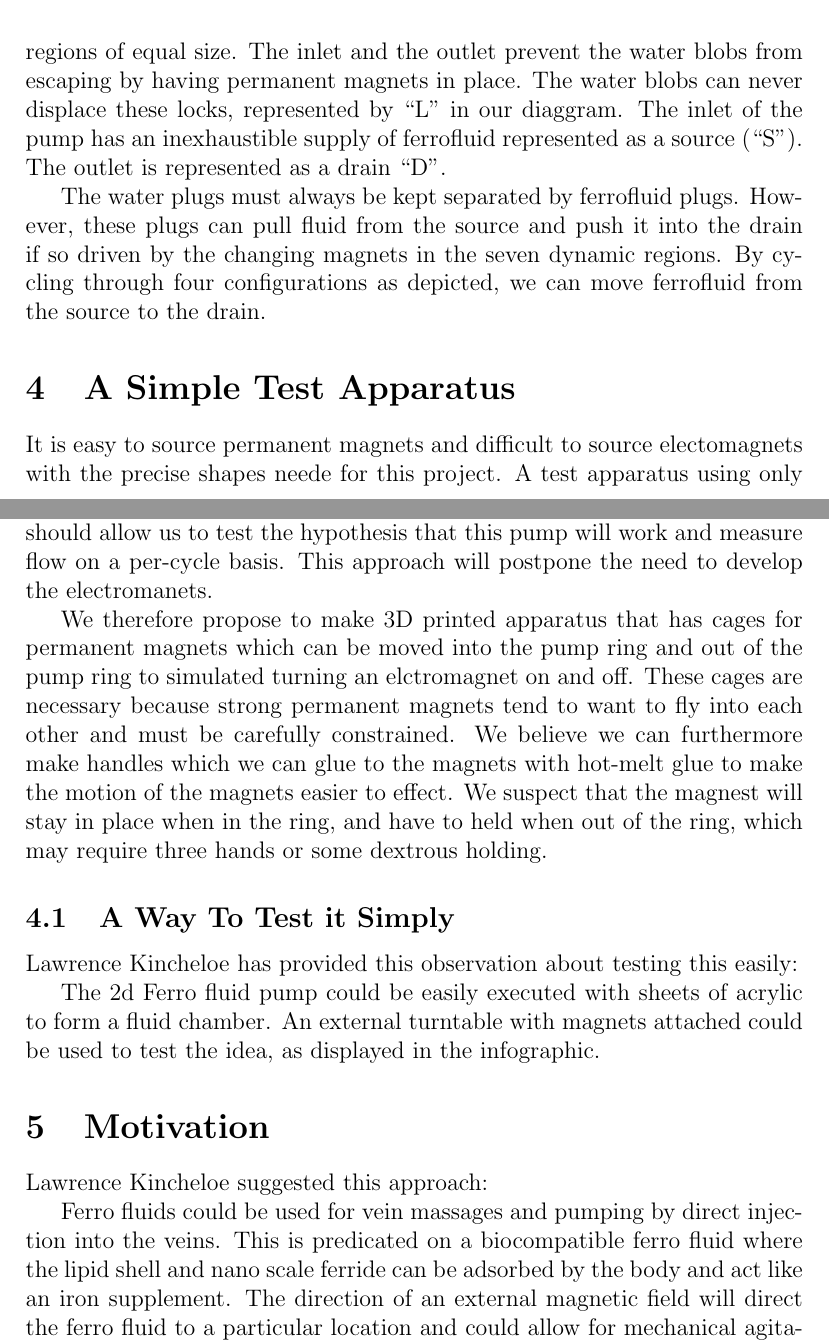
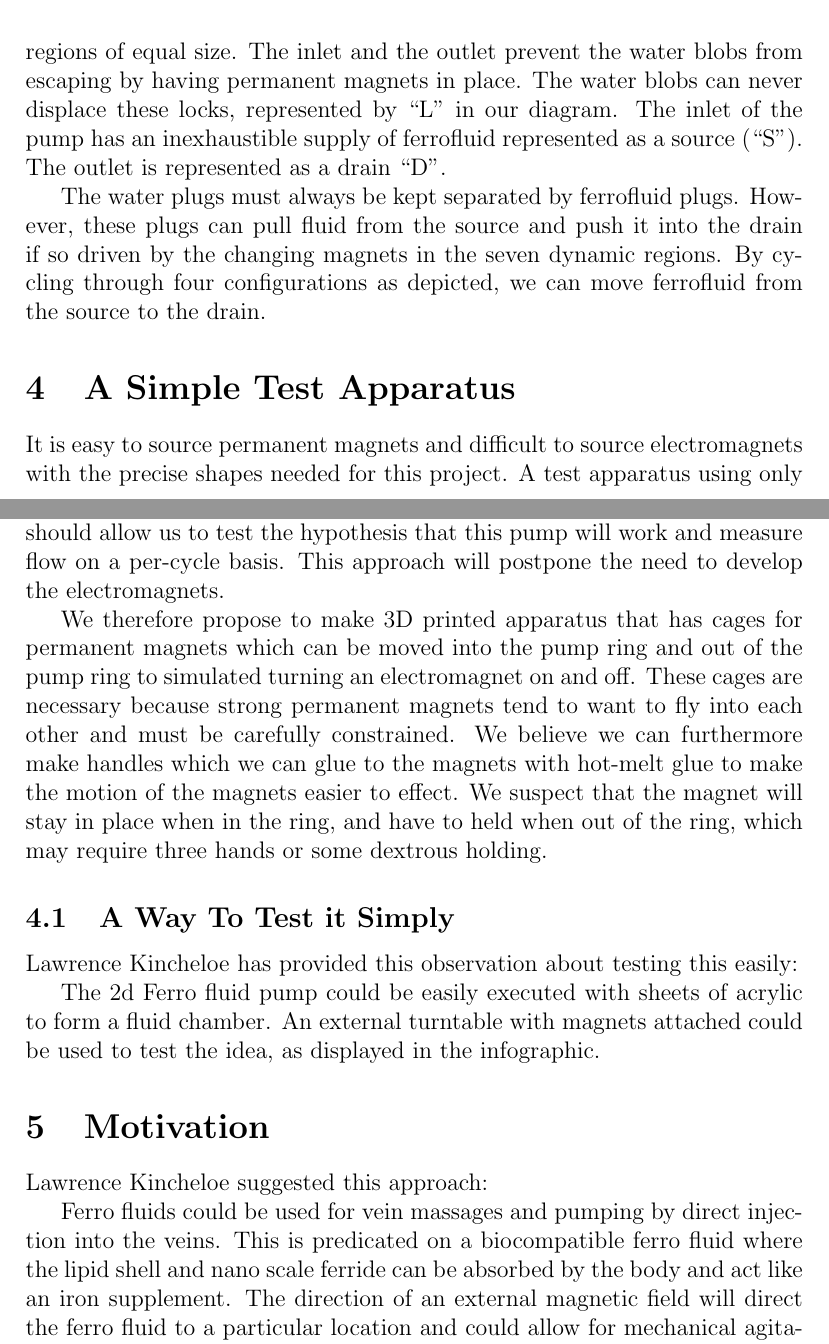
Before and after one commit to PubInv/ferrofluid-pump, a LaTeX paper (doc/FerrofluidPump.tex): two parts of pages 3 and 5 of 7, joined at a grey line, cut so that both start at the same text. Compiled offline with pdfLaTeX.

Commit message:
Typos (lines 104, 106, 124, 151, 156, 160, 165)

```diff
--- a/doc/FerrofluidPump.tex
+++ b/doc/FerrofluidPump.tex
@@ -121,7 +121,7 @@ The other plug is smaller, and merely separating the water plugs as it is return
 If we reduce this to a minimal configuration, we have a circle of seven regions
 of equal size. The inlet and the outlet prevent the water blobs from escaping by
 having permanent magnets in place. The water blobs can never displace these
-locks, represented by ``L'' in our diaggram. The inlet of the pump has an
+locks, represented by ``L'' in our diagram. The inlet of the pump has an
 inexhaustible supply of ferrofluid represented as a source (``S''). The
 outlet is represented as a drain ``D''.
 
@@ -148,21 +148,21 @@ from the source to the drain.
 
 \section{A Simple Test Apparatus}
 
-It is easy to source permanent magnets and difficult to source electomagnets with
-the precise shapes neede for this project.
+It is easy to source permanent magnets and difficult to source electromagnets with
+the precise shapes needed for this project.
 A test apparatus using only permanent magnets moved by hand to match the 4-stroke cylce
 of the pump should allow us to test the hypothesis that this pump will work and measure
 flow on a per-cycle basis.
-This approach will postpone the need to develop the electromanets.
+This approach will postpone the need to develop the electromagnets.
 
 We therefore propose to make 3D printed apparatus that has cages for permanent magnets
 which can be moved into the pump ring and out of the pump ring to simulated turning
-an elctromagnet on and off.
+an electromagnet on and off.
 These cages are necessary because strong permanent magnets tend to want to fly into
 each other and must be carefully constrained.
 We believe we can furthermore make handles which we can glue to the magnets with
 hot-melt glue to make the motion of the magnets easier to effect.
-We suspect that the magnest will stay in place when in the ring,
+We suspect that the magnet will stay in place when in the ring,
 and have to held when out of the ring, which may require three hands or
 some dextrous holding.
 
@@ -177,7 +177,7 @@ The 2d Ferro fluid pump could be easily executed with sheets of acrylic to form
 
 Lawrence Kincheloe suggested this approach:
 
-Ferro fluids could be used for vein massages and pumping by direct injection into the veins. This is predicated on a biocompatible ferro fluid where the lipid shell and nano scale ferride can be adsorbed by the body and act like an iron supplement. The direction of an external magnetic field will direct the ferro fluid to a particular location and could allow for mechanical agitation, and a pumping action using a rhythmic compression and expansion of plasma displacement within the veins.
+Ferro fluids could be used for vein massages and pumping by direct injection into the veins. This is predicated on a biocompatible ferro fluid where the lipid shell and nano scale ferride can be absorbed by the body and act like an iron supplement. The direction of an external magnetic field will direct the ferro fluid to a particular location and could allow for mechanical agitation, and a pumping action using a rhythmic compression and expansion of plasma displacement within the veins.
 
 \section{Conclusions}
 
```
Also changed, not shown: doc/FerrofluidPump.tex (4 more changed lines).
